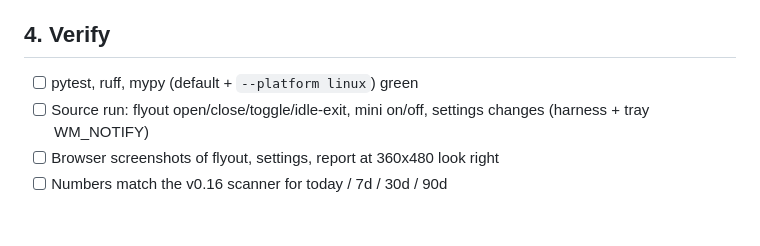
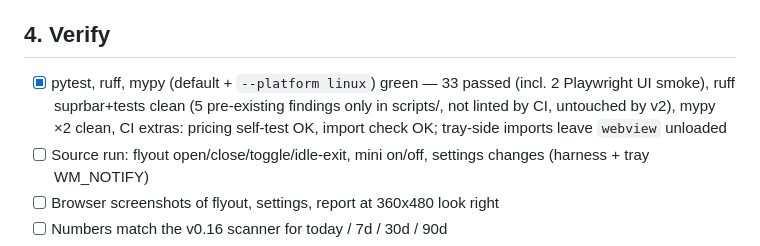
Before and after one commit to imbafls/suprbar, a Markdown page: docs/superpowers/v2-progress.md, the part around the change. Rendered like a GitHub page; blank space fills up the shorter version.

Commit message:
v2 verify: gate green
Co-Authored-By: Claude Opus 5.5 <noreply@anthropic.com>

```diff
--- a/docs/superpowers/v2-progress.md
+++ b/docs/superpowers/v2-progress.md
@@ -31,7 +31,7 @@ One item per loop iteration, in order; tick only with evidence.
 - [x] T13 UI smoke test + dead-code sweep — smoke tests target the new ids (flyout: cost/sub/4 tabs/live/burn/bars; mini: 24h cost, burn, meta), 2 pass; sweep removed 6 provider self_test() + write-only _last_fetch_ts, report display.theme/accent reads, scanner week_starts_on, tray _make_icon/_on_click/_check_source_changed/_source_ids, stale comments (−174 lines, 13 files); re-sweep grep clean; unreferenced-def scan clean (only mini.expand, a JS API); report + tooltip sanity OK; gate green (33 passed)
 
 ## 4. Verify
-- [ ] pytest, ruff, mypy (default + `--platform linux`) green
+- [x] pytest, ruff, mypy (default + `--platform linux`) green — 33 passed (incl. 2 Playwright UI smoke), ruff suprbar+tests clean (5 pre-existing findings only in scripts/, not linted by CI, untouched by v2), mypy ×2 clean, CI extras: pricing self-test OK, import check OK; tray-side imports leave `webview` unloaded
 - [ ] Source run: flyout open/close/toggle/idle-exit, mini on/off, settings changes (harness + tray WM_NOTIFY)
 - [ ] Browser screenshots of flyout, settings, report at 360x480 look right
 - [ ] Numbers match the v0.16 scanner for today / 7d / 30d / 90d
```
